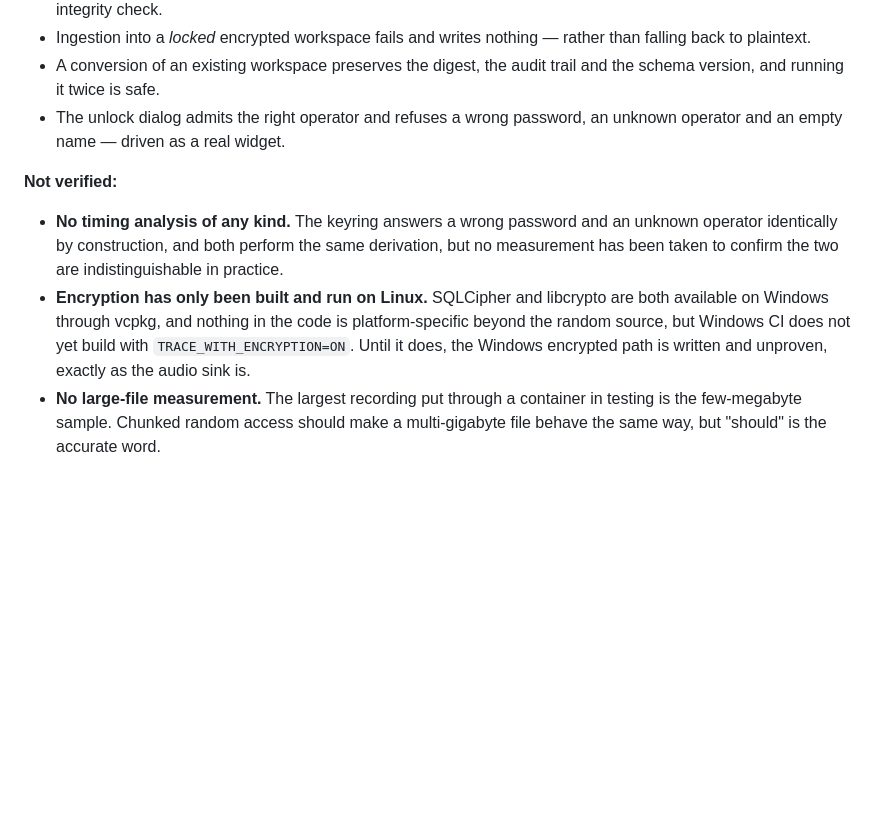
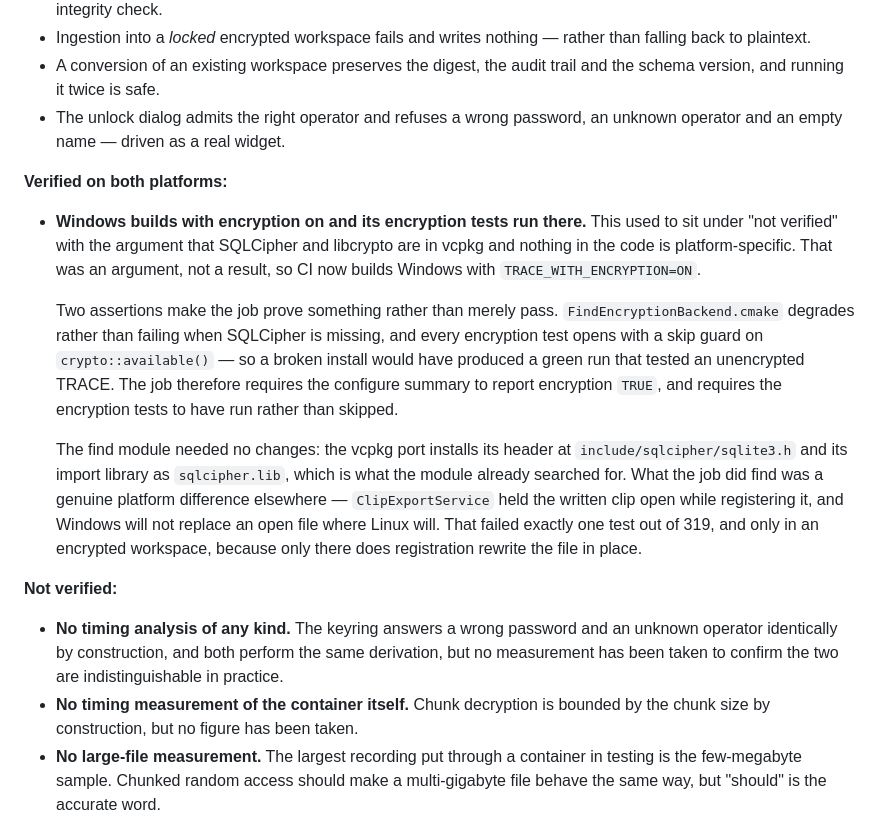
Before and after one commit to jai2d4/j2, a Markdown page: trace/docs/ENCRYPTION.md, the part around the change. GitHub-like rendering; blank space fills up the shorter version.

Commit message:
Windows encrypted builds are proven, so say so
The run is green on both platforms: Windows builds with
TRACE_WITH_ENCRYPTION=ON, the configure summary reports encryption on, all 319
tests pass there, and the 56 encryption tests ran rather than skipping.

ENCRYPTION.md moves the Windows entry out of "not verified" and into a new
"verified on both platforms" section, which also records what the job found on
the way: the find module needed no changes, but ClipExportService held its
output file open while registering it -- fine on Linux, a sharing violation on
Windows, and only in an encrypted workspace because only there does
registration rewrite the file in place.

ROADMAP marks the item built and names the three other Windows problems the job
exposed, the serious one being that ONVIF discovery had never linked there at
all.

Co-Authored-By: Claude Opus 5 <noreply@anthropic.com>
Claude-Session: https://claude.ai/code/session_01S9pFQzu9xREsXKif5MqhYR

```diff
--- a/trace/docs/ENCRYPTION.md
+++ b/trace/docs/ENCRYPTION.md
@@ -325,17 +325,38 @@ open again, and no confirmation dialog makes that recoverable.
 - The unlock dialog admits the right operator and refuses a wrong password, an
   unknown operator and an empty name — driven as a real widget.
 
+**Verified on both platforms:**
+
+- **Windows builds with encryption on and its encryption tests run there.**
+  This used to sit under "not verified" with the argument that SQLCipher and
+  libcrypto are in vcpkg and nothing in the code is platform-specific. That was
+  an argument, not a result, so CI now builds Windows with
+  `TRACE_WITH_ENCRYPTION=ON`.
+
+  Two assertions make the job prove something rather than merely pass.
+  `FindEncryptionBackend.cmake` degrades rather than failing when SQLCipher is
+  missing, and every encryption test opens with a skip guard on
+  `crypto::available()` — so a broken install would have produced a green run
+  that tested an unencrypted TRACE. The job therefore requires the configure
+  summary to report encryption `TRUE`, and requires the encryption tests to have
+  run rather than skipped.
+
+  The find module needed no changes: the vcpkg port installs its header at
+  `include/sqlcipher/sqlite3.h` and its import library as `sqlcipher.lib`, which
+  is what the module already searched for. What the job did find was a genuine
+  platform difference elsewhere — `ClipExportService` held the written clip open
+  while registering it, and Windows will not replace an open file where Linux
+  will. That failed exactly one test out of 319, and only in an encrypted
+  workspace, because only there does registration rewrite the file in place.
+
 **Not verified:**
 
 - **No timing analysis of any kind.** The keyring answers a wrong password and
   an unknown operator identically by construction, and both perform the same
   derivation, but no measurement has been taken to confirm the two are
   indistinguishable in practice.
-- **Encryption has only been built and run on Linux.** SQLCipher and libcrypto
-  are both available on Windows through vcpkg, and nothing in the code is
-  platform-specific beyond the random source, but Windows CI does not yet build
-  with `TRACE_WITH_ENCRYPTION=ON`. Until it does, the Windows encrypted path is
-  written and unproven, exactly as the audio sink is.
+- **No timing measurement of the container itself.** Chunk decryption is
+  bounded by the chunk size by construction, but no figure has been taken.
 - **No large-file measurement.** The largest recording put through a container
   in testing is the few-megabyte sample. Chunked random access should make a
   multi-gigabyte file behave the same way, but "should" is the accurate word.
```
Also changed, not shown: trace/docs/ROADMAP.md (+12 -3 lines).
